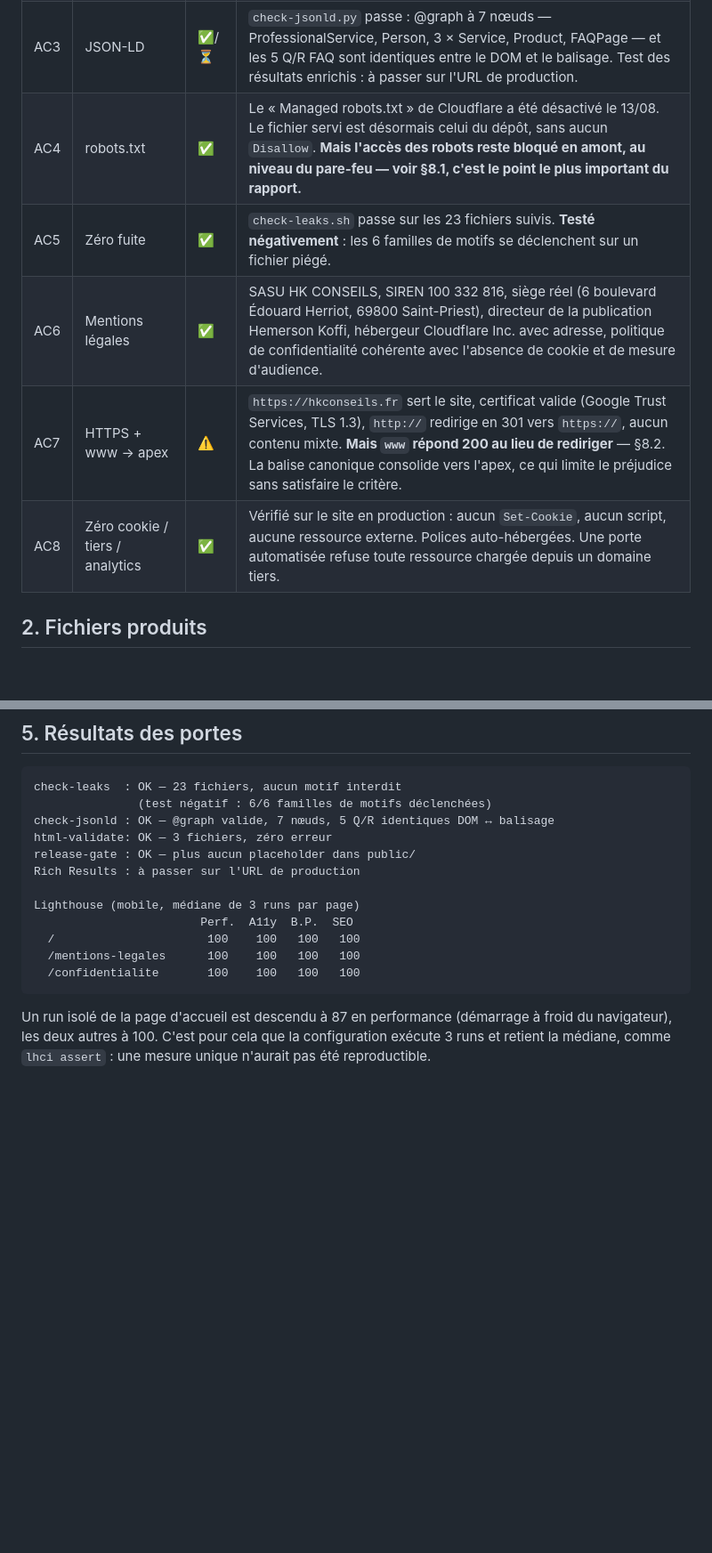
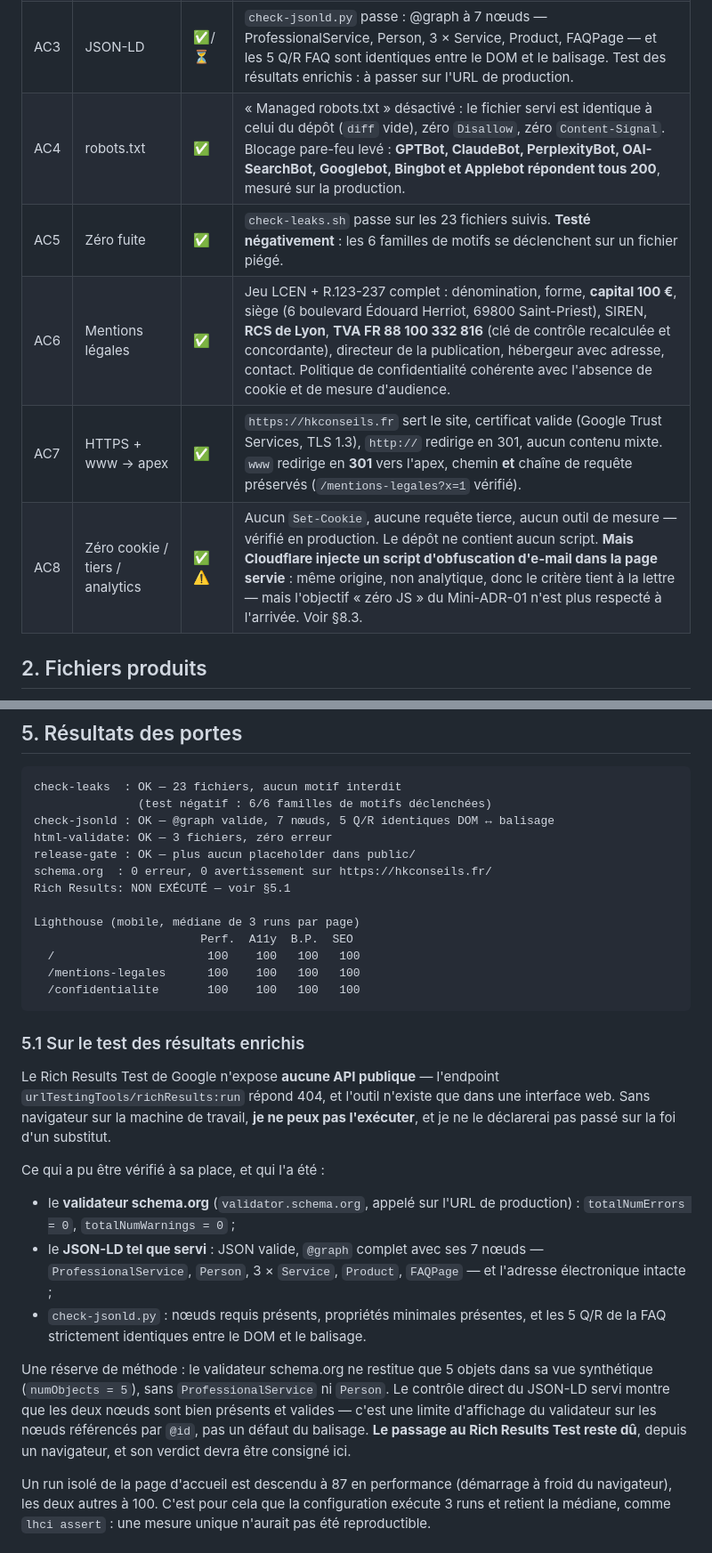
Before and after one commit to HKCONSEILS/hkconseils-site, a Markdown page: REPORT.md, 2 parts joined by grey strips. Shown at 89% size. Drawn GitHub-style; blank space fills up the shorter version.

````diff
--- a/REPORT.md
+++ b/REPORT.md
@@ -15,11 +15,11 @@
 | AC1 | Lighthouse mobile ≥ 95 × 4 | ✅ | **100 / 100 / 100 / 100** sur les trois pages (mobile, 3 runs par page, médiane — §5). Poids hors images : **98,9 Ko** pour une limite de 500 Ko. |
 | AC2 | HTML valide, 1 × H1, méta | ✅ | `html-validate` : 3 fichiers, zéro erreur. 1 seul H1 par page, hiérarchie sans saut, `alt` + `width`/`height` sur l'image, `lang="fr"`. Titre **54 car.**, description **155 car.** (limites 60 / 155), canonique, Open Graph et Twitter Card présents. |
 | AC3 | JSON-LD | ✅/⏳ | `check-jsonld.py` passe : @graph à 7 nœuds — ProfessionalService, Person, 3 × Service, Product, FAQPage — et les 5 Q/R FAQ sont identiques entre le DOM et le balisage. Test des résultats enrichis : à passer sur l'URL de production. |
-| AC4 | robots.txt | ✅ | Le « Managed robots.txt » de Cloudflare a été désactivé le 13/08. Le fichier servi est désormais celui du dépôt, sans aucun `Disallow`. **Mais l'accès des robots reste bloqué en amont, au niveau du pare-feu — voir §8.1, c'est le point le plus important du rapport.** |
+| AC4 | robots.txt | ✅ | « Managed robots.txt » désactivé : le fichier servi est identique à celui du dépôt (`diff` vide), zéro `Disallow`, zéro `Content-Signal`. Blocage pare-feu levé : **GPTBot, ClaudeBot, PerplexityBot, OAI-SearchBot, Googlebot, Bingbot et Applebot répondent tous 200**, mesuré sur la production. |
 | AC5 | Zéro fuite | ✅ | `check-leaks.sh` passe sur les 23 fichiers suivis. **Testé négativement** : les 6 familles de motifs se déclenchent sur un fichier piégé. |
-| AC6 | Mentions légales | ✅ | SASU HK CONSEILS, SIREN 100 332 816, siège réel (6 boulevard Édouard Herriot, 69800 Saint-Priest), directeur de la publication Hemerson Koffi, hébergeur Cloudflare Inc. avec adresse, politique de confidentialité cohérente avec l'absence de cookie et de mesure d'audience. |
-| AC7 | HTTPS + www → apex | ⚠️ | `https://hkconseils.fr` sert le site, certificat valide (Google Trust Services, TLS 1.3), `http://` redirige en 301 vers `https://`, aucun contenu mixte. **Mais `www` répond 200 au lieu de rediriger** — §8.2. La balise canonique consolide vers l'apex, ce qui limite le préjudice sans satisfaire le critère. |
-| AC8 | Zéro cookie / tiers / analytics | ✅ | Vérifié sur le site en production : aucun `Set-Cookie`, aucun script, aucune ressource externe. Polices auto-hébergées. Une porte automatisée refuse toute ressource chargée depuis un domaine tiers. |
+| AC6 | Mentions légales | ✅ | Jeu LCEN + R.123-237 complet : dénomination, forme, **capital 100 €**, siège (6 boulevard Édouard Herriot, 69800 Saint-Priest), SIREN, **RCS de Lyon**, **TVA FR 88 100 332 816** (clé de contrôle recalculée et concordante), directeur de la publication, hébergeur avec adresse, contact. Politique de confidentialité cohérente avec l'absence de cookie et de mesure d'audience. |
+| AC7 | HTTPS + www → apex | ✅ | `https://hkconseils.fr` sert le site, certificat valide (Google Trust Services, TLS 1.3), `http://` redirige en 301, aucun contenu mixte. `www` redirige en **301** vers l'apex, chemin **et** chaîne de requête préservés (`/mentions-legales?x=1` vérifié). |
+| AC8 | Zéro cookie / tiers / analytics | ✅ ⚠️ | Aucun `Set-Cookie`, aucune requête tierce, aucun outil de mesure — vérifié en production. Le dépôt ne contient aucun script. **Mais Cloudflare injecte un script d'obfuscation d'e-mail dans la page servie** : même origine, non analytique, donc le critère tient à la lettre — mais l'objectif « zéro JS » du Mini-ADR-01 n'est plus respecté à l'arrivée. Voir §8.3. |
 
 ## 2. Fichiers produits
 
@@ -70,7 +70,8 @@ check-leaks  : OK — 23 fichiers, aucun motif interdit
 check-jsonld : OK — @graph valide, 7 nœuds, 5 Q/R identiques DOM ↔ balisage
 html-validate: OK — 3 fichiers, zéro erreur
 release-gate : OK — plus aucun placeholder dans public/
-Rich Results : à passer sur l'URL de production
+schema.org  : 0 erreur, 0 avertissement sur https://hkconseils.fr/
+Rich Results: NON EXÉCUTÉ — voir §5.1
 
 Lighthouse (mobile, médiane de 3 runs par page)
                         Perf.  A11y  B.P.  SEO
@@ -78,6 +79,30 @@ Lighthouse (mobile, médiane de 3 runs par page)
   /mentions-legales      100    100   100   100
   /confidentialite       100    100   100   100
 ```
+
+### 5.1 Sur le test des résultats enrichis
+
+Le Rich Results Test de Google n'expose **aucune API publique** — l'endpoint
+`urlTestingTools/richResults:run` répond 404, et l'outil n'existe que dans une
+interface web. Sans navigateur sur la machine de travail, **je ne peux pas
+l'exécuter**, et je ne le déclarerai pas passé sur la foi d'un substitut.
+
+Ce qui a pu être vérifié à sa place, et qui l'a été :
+
+- le **validateur schema.org** (`validator.schema.org`, appelé sur l'URL de
+  production) : `totalNumErrors = 0`, `totalNumWarnings = 0` ;
+- le **JSON-LD tel que servi** : JSON valide, `@graph` complet avec ses 7 nœuds
+  — `ProfessionalService`, `Person`, 3 × `Service`, `Product`, `FAQPage` — et
+  l'adresse électronique intacte ;
+- `check-jsonld.py` : nœuds requis présents, propriétés minimales présentes, et
+  les 5 Q/R de la FAQ strictement identiques entre le DOM et le balisage.
+
+Une réserve de méthode : le validateur schema.org ne restitue que 5 objets dans
+sa vue synthétique (`numObjects = 5`), sans `ProfessionalService` ni `Person`. Le
+contrôle direct du JSON-LD servi montre que les deux nœuds sont bien présents et
+valides — c'est une limite d'affichage du validateur sur les nœuds référencés par
+`@id`, pas un défaut du balisage. **Le passage au Rich Results Test reste dû**,
+depuis un navigateur, et son verdict devra être consigné ici.
 
 Un run isolé de la page d'accueil est descendu à 87 en performance (démarrage à
 froid du navigateur), les deux autres à 100. C'est pour cela que la configuration
````
Also changed, not shown: other parts of REPORT.md (+53 -62 lines).
